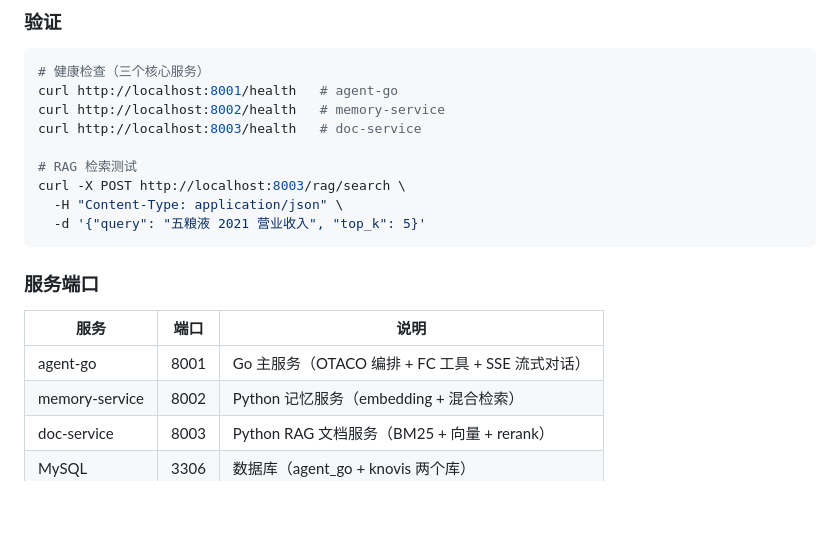
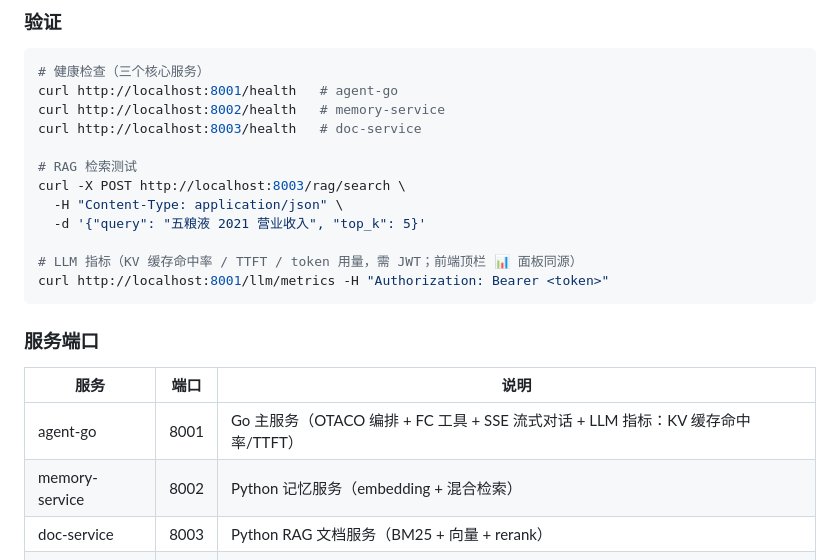
Before and after one commit to YanhLi-tran/Knovis, a Markdown page: README.md, the part around the change. GitHub-like rendering; blank space fills up the shorter version.

Commit message:
docs(readme): 补充 LLM 指标端点验证命令与 agent-go 服务描述
- 验证小节新增 GET /llm/metrics（KV 缓存命中率/TTFT/token 用量，需 JWT，
  前端顶栏 📊 面板同源数据）
- 服务端口表 agent-go 行补充 LLM 指标能力说明

````diff
--- a/README.md
+++ b/README.md
@@ -51,13 +51,16 @@ curl http://localhost:8003/health   # doc-service
 curl -X POST http://localhost:8003/rag/search \
   -H "Content-Type: application/json" \
   -d '{"query": "五粮液 2021 营业收入", "top_k": 5}'
+
+# LLM 指标（KV 缓存命中率 / TTFT / token 用量，需 JWT；前端顶栏 📊 面板同源）
+curl http://localhost:8001/llm/metrics -H "Authorization: Bearer <token>"
 ```
 
 ### 服务端口
 
 | 服务 | 端口 | 说明 |
 | --- | --- | --- |
-| agent-go | 8001 | Go 主服务（OTACO 编排 + FC 工具 + SSE 流式对话） |
+| agent-go | 8001 | Go 主服务（OTACO 编排 + FC 工具 + SSE 流式对话 + LLM 指标：KV 缓存命中率/TTFT） |
 | memory-service | 8002 | Python 记忆服务（embedding + 混合检索） |
 | doc-service | 8003 | Python RAG 文档服务（BM25 + 向量 + rerank） |
 | MySQL | 3306 | 数据库（agent_go + knovis 两个库） |
````
